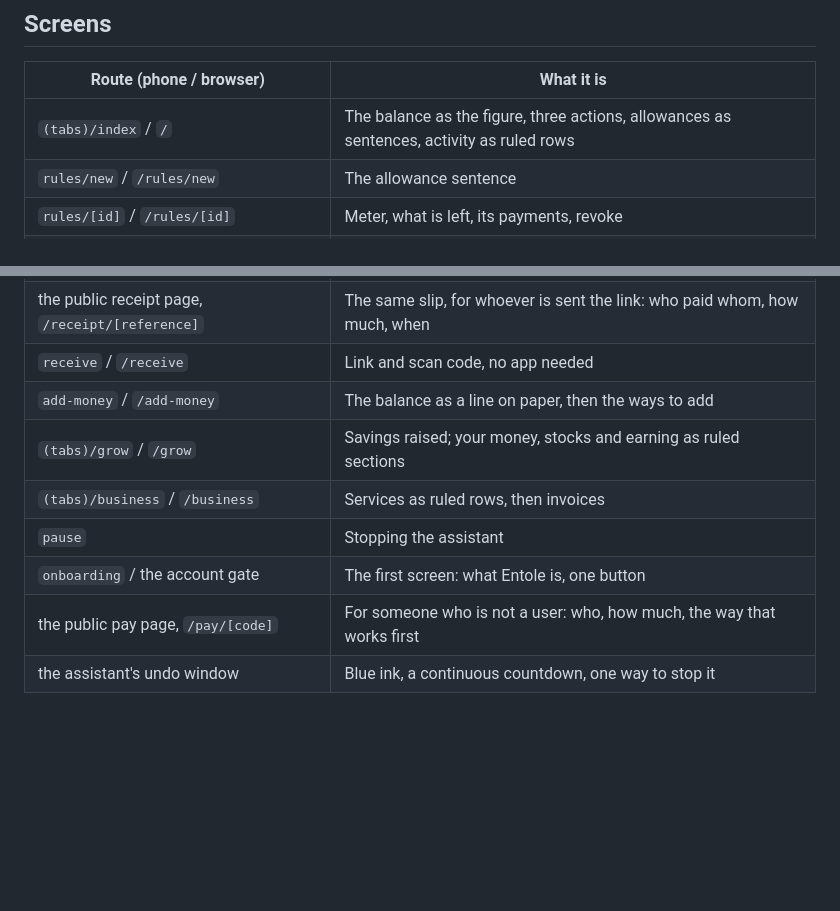
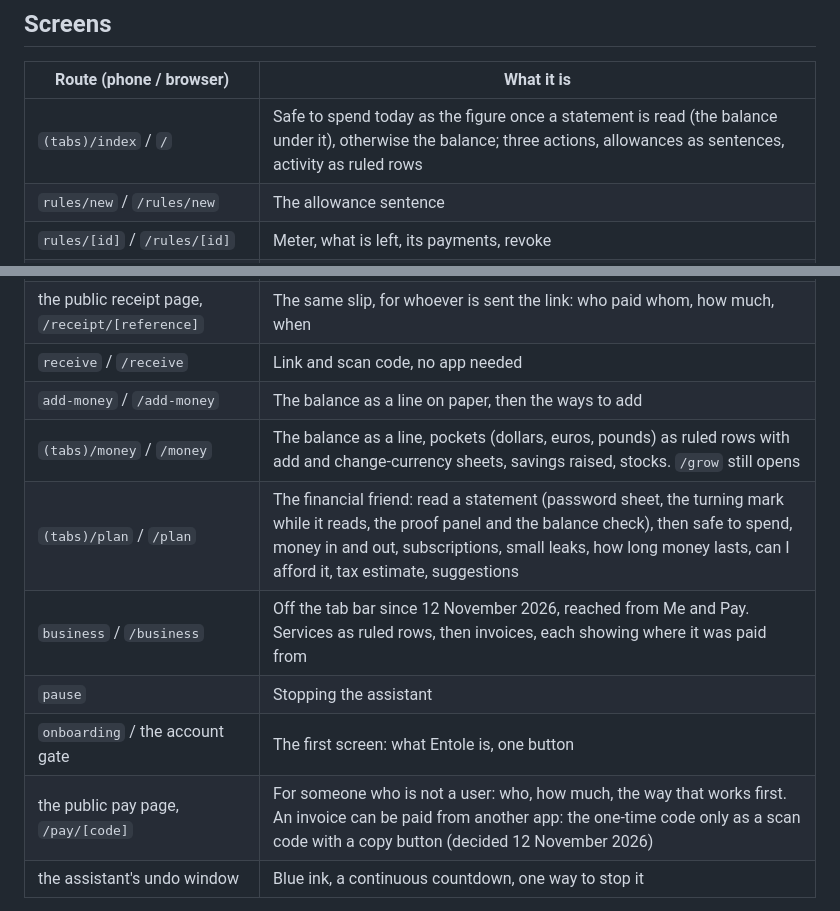
Before and after one commit to blockchain-maxis/entole, a Markdown page: docs/DESIGN.md, 2 parts joined by grey strips. GitHub-like rendering; blank space fills up the shorter version.

Commit message:
docs: screens table for Money, Plan and Business off the tab bar

```diff
--- a/docs/DESIGN.md
+++ b/docs/DESIGN.md
@@ -182,7 +182,7 @@ One word for each thing, everywhere a person reads.
 
 | Route (phone / browser) | What it is |
 |---|---|
-| `(tabs)/index` / `/` | The balance as the figure, three actions, allowances as sentences, activity as ruled rows |
+| `(tabs)/index` / `/` | Safe to spend today as the figure once a statement is read (the balance under it), otherwise the balance; three actions, allowances as sentences, activity as ruled rows |
 | `rules/new` / `/rules/new` | The allowance sentence |
 | `rules/[id]` / `/rules/[id]` | Meter, what is left, its payments, revoke |
 | `send`, `send/pick` / `/transfer/send` | Beneficiaries first, keypad, review sheet |
@@ -190,11 +190,12 @@ One word for each thing, everywhere a person reads.
 | the public receipt page, `/receipt/[reference]` | The same slip, for whoever is sent the link: who paid whom, how much, when |
 | `receive` / `/receive` | Link and scan code, no app needed |
 | `add-money` / `/add-money` | The balance as a line on paper, then the ways to add |
-| `(tabs)/grow` / `/grow` | Savings raised; your money, stocks and earning as ruled sections |
-| `(tabs)/business` / `/business` | Services as ruled rows, then invoices |
+| `(tabs)/money` / `/money` | The balance as a line, pockets (dollars, euros, pounds) as ruled rows with add and change-currency sheets, savings raised, stocks. `/grow` still opens |
+| `(tabs)/plan` / `/plan` | The financial friend: read a statement (password sheet, the turning mark while it reads, the proof panel and the balance check), then safe to spend, money in and out, subscriptions, small leaks, how long money lasts, can I afford it, tax estimate, suggestions |
+| `business` / `/business` | Off the tab bar since 12 November 2026, reached from Me and Pay. Services as ruled rows, then invoices, each showing where it was paid from |
 | `pause` | Stopping the assistant |
 | `onboarding` / the account gate | The first screen: what Entole is, one button |
-| the public pay page, `/pay/[code]` | For someone who is not a user: who, how much, the way that works first |
+| the public pay page, `/pay/[code]` | For someone who is not a user: who, how much, the way that works first. An invoice can be paid from another app: the one-time code only as a scan code with a copy button (decided 12 November 2026) |
 | the assistant's undo window | Blue ink, a continuous countdown, one way to stop it |
 
 Grow (savings, stocks) and Business follow the same patterns. The stock list
```
